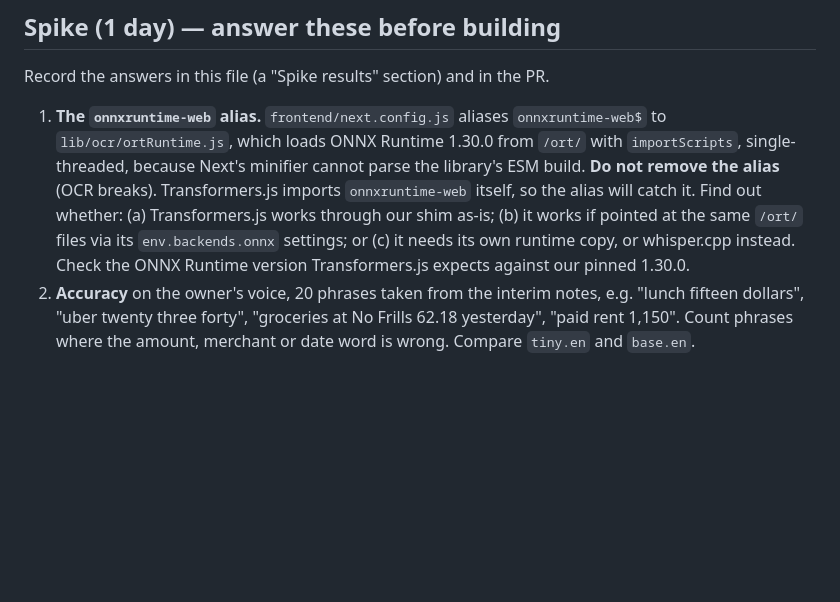
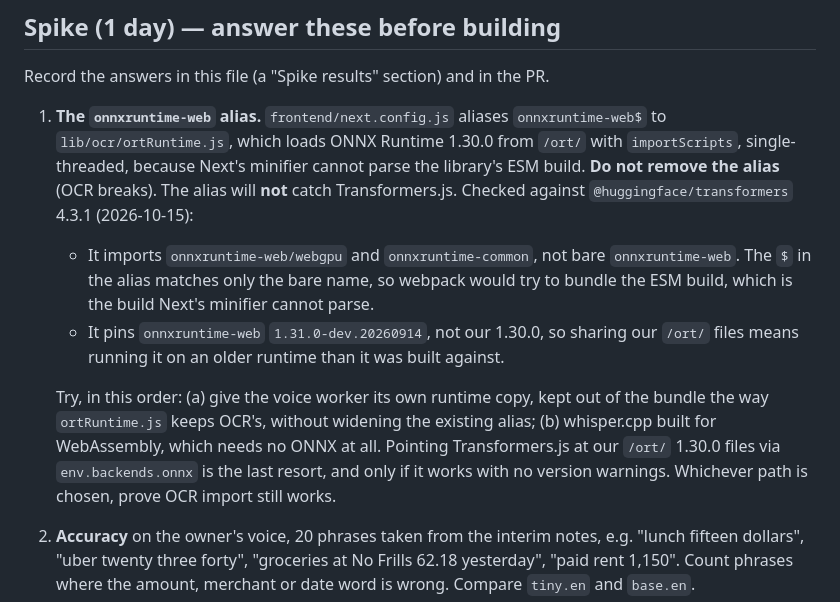
Before and after one commit to rick-mingyu-liu/MindGo, a Markdown page: docs/VOICE.md, the part around the change. Drawn GitHub-style; blank space fills up the shorter version.

```diff
--- a/docs/VOICE.md
+++ b/docs/VOICE.md
@@ -31,7 +31,11 @@ Phone keyboards (iOS, Android) and macOS dictation (Fn twice) already type speec
 
 Record the answers in this file (a "Spike results" section) and in the PR.
 
-1. **The `onnxruntime-web` alias.** `frontend/next.config.js` aliases `onnxruntime-web$` to `lib/ocr/ortRuntime.js`, which loads ONNX Runtime 1.30.0 from `/ort/` with `importScripts`, single-threaded, because Next's minifier cannot parse the library's ESM build. **Do not remove the alias** (OCR breaks). Transformers.js imports `onnxruntime-web` itself, so the alias will catch it. Find out whether: (a) Transformers.js works through our shim as-is; (b) it works if pointed at the same `/ort/` files via its `env.backends.onnx` settings; or (c) it needs its own runtime copy, or whisper.cpp instead. Check the ONNX Runtime version Transformers.js expects against our pinned 1.30.0.
+1. **The `onnxruntime-web` alias.** `frontend/next.config.js` aliases `onnxruntime-web$` to `lib/ocr/ortRuntime.js`, which loads ONNX Runtime 1.30.0 from `/ort/` with `importScripts`, single-threaded, because Next's minifier cannot parse the library's ESM build. **Do not remove the alias** (OCR breaks). The alias will **not** catch Transformers.js. Checked against `@huggingface/transformers` 4.3.1 (2026-10-15):
+   - It imports `onnxruntime-web/webgpu` and `onnxruntime-common`, not bare `onnxruntime-web`. The `$` in the alias matches only the bare name, so webpack would try to bundle the ESM build, which is the build Next's minifier cannot parse.
+   - It pins `onnxruntime-web` `1.31.0-dev.20260914`, not our 1.30.0, so sharing our `/ort/` files means running it on an older runtime than it was built against.
+
+   Try, in this order: (a) give the voice worker its own runtime copy, kept out of the bundle the way `ortRuntime.js` keeps OCR's, without widening the existing alias; (b) whisper.cpp built for WebAssembly, which needs no ONNX at all. Pointing Transformers.js at our `/ort/` 1.30.0 files via `env.backends.onnx` is the last resort, and only if it works with no version warnings. Whichever path is chosen, prove OCR import still works.
 2. **Accuracy** on the owner's voice, 20 phrases taken from the interim notes, e.g. "lunch fifteen dollars", "uber twenty three forty", "groceries at No Frills 62.18 yesterday", "paid rent 1,150". Count phrases where the amount, merchant or date word is wrong. Compare `tiny.en` and `base.en`.
 3. **Latency** for a 10-second clip, from releasing the button to text in the box: laptop (M-series, Chrome) and one mid-range phone, WASM single-threaded vs WebGPU. Also first-load time.
 4. **Download size and caching.** Expect roughly 40 MB (`tiny.en`) to 80+ MB (`base.en`) quantized, on top of OCR's ~45 MB. Load only on first microphone use, with the OCR engine banner pattern, and confirm HTTP/Cache Storage keeps it to once per browser. Decide whether to self-host the model under `public/models/` (pinned and checksummed like `frontend/scripts/ocr-assets.js`) or fetch from the Hugging Face CDN; self-hosting is preferred for the same pinning reasons as OCR.
```
Also changed, not shown: docs/PHASE-2.md (+2 -2 lines).
